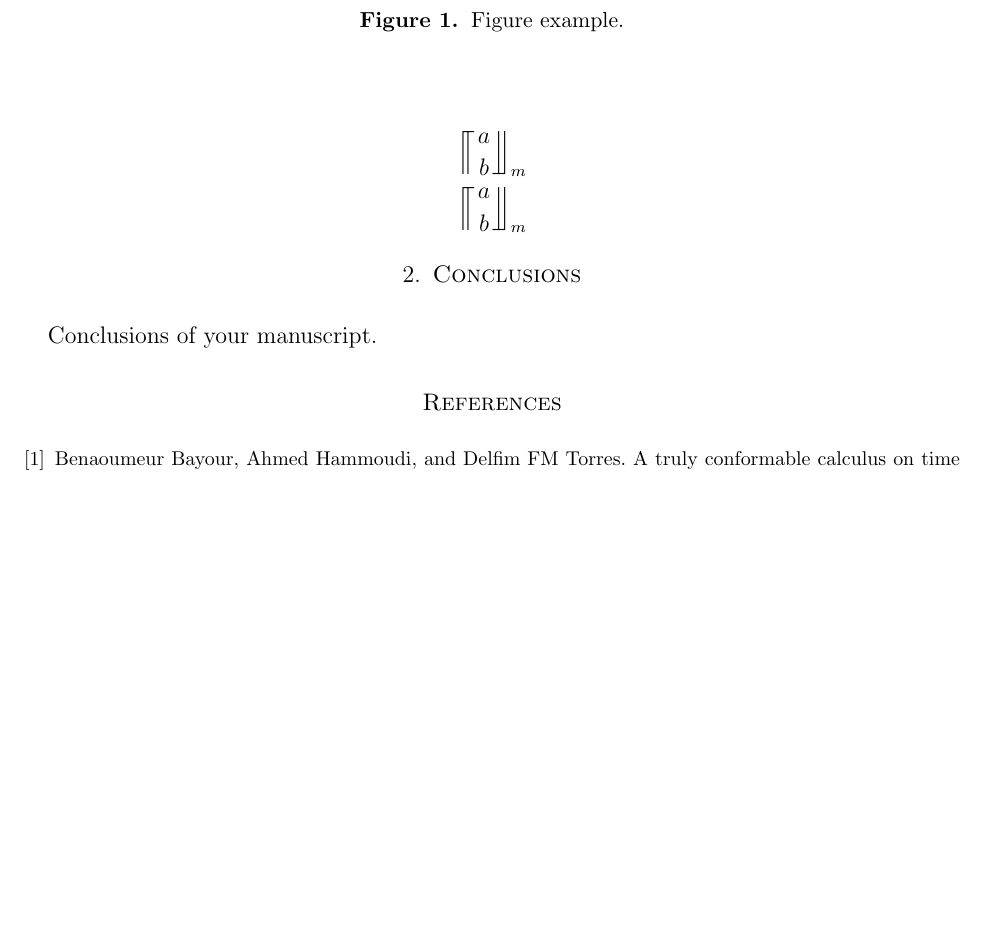
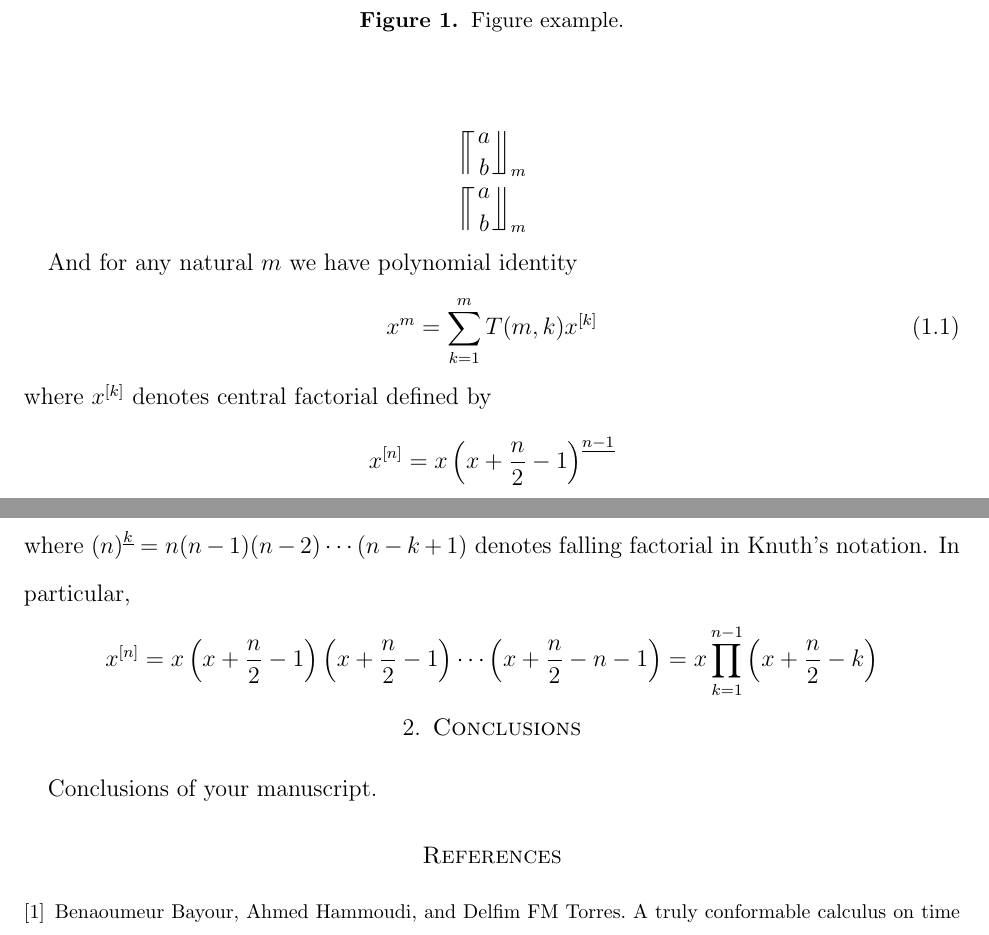
Before and after one commit to kolosovpetro/github-latex-template, a LaTeX paper (src/GithubLatexTemplate.tex, which reads src/sections/02_introduction.tex): part of page 2 of 3 before the commit and two parts of pages 2 and 3 of 3 after it, the two joined at a grey line, cut so that both start at the same text, the shorter picture padded with empty space. Compiled offline with pdfLaTeX.

Commit message:
central factorial symbols

```diff
--- a/src/sections/02_introduction.tex
+++ b/src/sections/02_introduction.tex
@@ -21,3 +21,19 @@ Figure example
 \begin{equation*}
     \llceilCoefficient{a}{b}{m}
 \end{equation*}
+
+And for any natural $m$ we have polynomial identity
+\begin{equation}
+    x^m = \sum_{k=1}^{m} T(m, k) \centralFactorial{x}{k}\label{eq:knuth-power-identity}
+\end{equation}
+where $\centralFactorial{x}{k}$ denotes central factorial defined by
+\begin{equation*}
+    \centralFactorial{x}{n} = x \fallingFactorial{x+\frac{n}{2}-1}{n-1}
+\end{equation*}
+where $\fallingFactorial{n}{k} = n (n-1) (n-2) \cdots (n-k+1)$ denotes falling factorial in Knuth's notation.
+In particular,
+\begin{equation*}
+    \centralFactorial{x}{n}
+    = x \left( x+\frac{n}{2}-1 \right) \left( x+\frac{n}{2}-1 \right) \cdots \left (x+\frac{n}{2}-n-1 \right)
+    = x \prod_{k=1}^{n-1} \left( x+\frac{n}{2}-k \right)
+\end{equation*}
```
Also changed, not shown: src/GithubLatexTemplate.tex (+2 -0 lines), out/GithubLatexTemplate.pdf.
